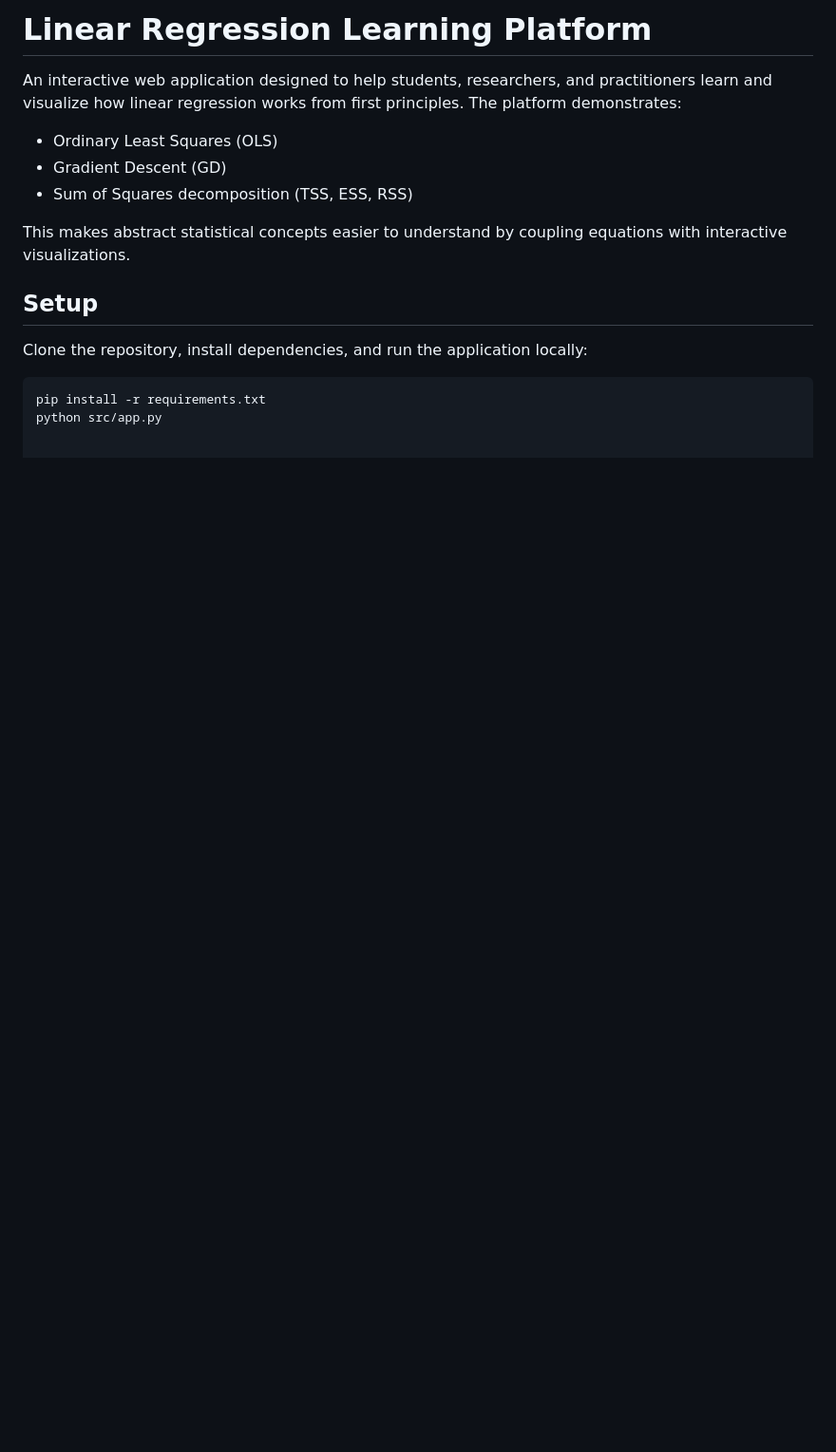
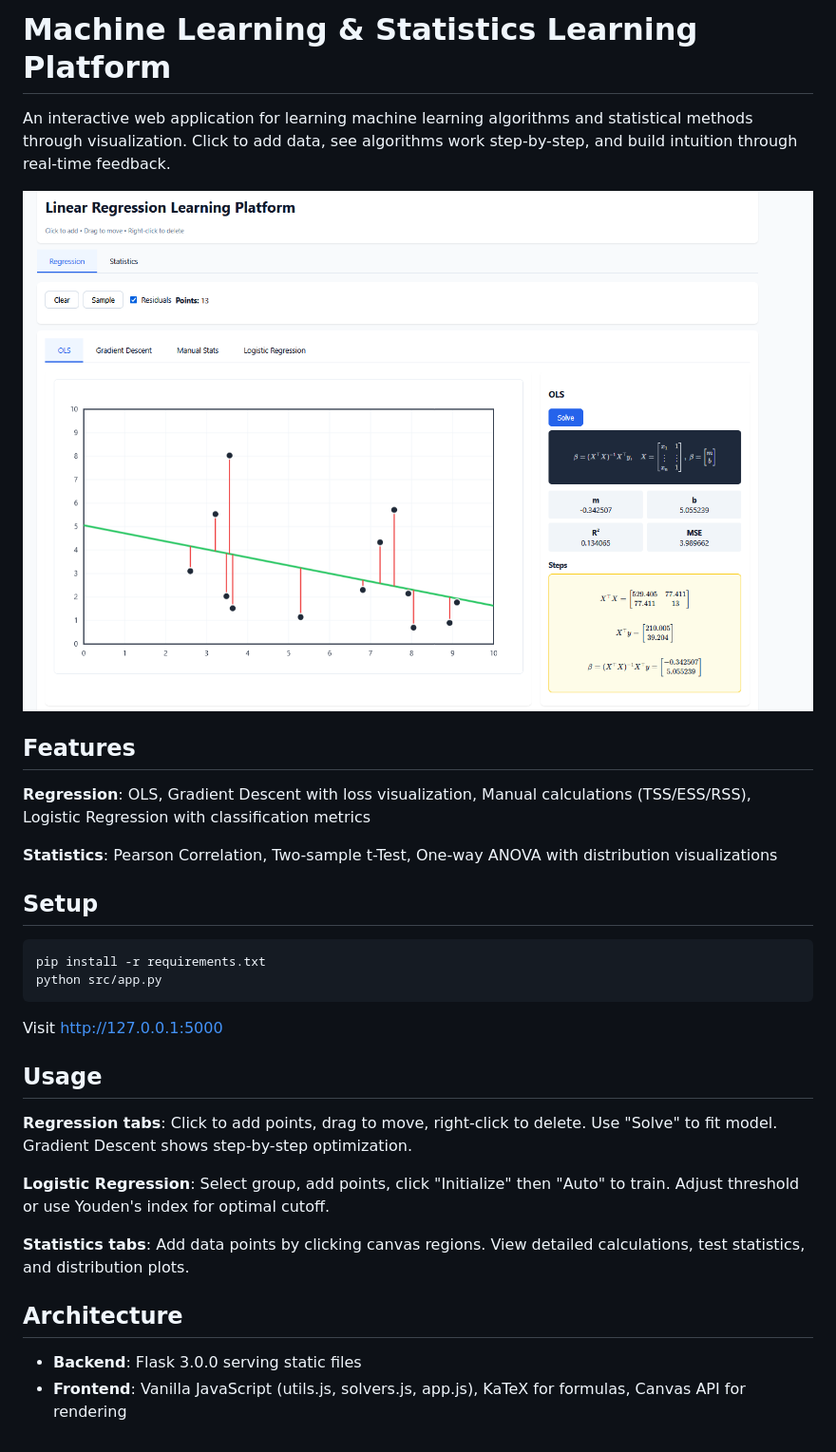
Before and after one commit to nikolaosJP/Data-Science-Projects, a Markdown page: Explainable AI (XAI)/README.md, the part around the change. Shown: that part at 95% size. Drawn GitHub-style; pictures changed too: Explainable AI (XAI)/screenshots/app-preview.png (added); blank space fills up the shorter version.

````diff
--- a/Explainable AI (XAI)/README.md
+++ b/Explainable AI (XAI)/README.md
@@ -1,18 +1,33 @@
-# Linear Regression Learning Platform
+# Machine Learning & Statistics Learning Platform
 
-An interactive web application designed to help students, researchers, and practitioners learn and visualize how linear regression works from first principles. The platform demonstrates:
+An interactive web application for learning machine learning algorithms and statistical methods through visualization. Click to add data, see algorithms work step-by-step, and build intuition through real-time feedback.
 
-- Ordinary Least Squares (OLS)
-- Gradient Descent (GD)
-- Sum of Squares decomposition (TSS, ESS, RSS)
+![Application Screenshot](screenshots/app-preview.png)
 
-This makes abstract statistical concepts easier to understand by coupling equations with interactive visualizations.
+## Features
 
+**Regression**: OLS, Gradient Descent with loss visualization, Manual calculations (TSS/ESS/RSS), Logistic Regression with classification metrics
+
+**Statistics**: Pearson Correlation, Two-sample t-Test, One-way ANOVA with distribution visualizations
 
 ## Setup
-
-Clone the repository, install dependencies, and run the application locally:
 
 ```bash
 pip install -r requirements.txt
 python src/app.py
+```
+
+Visit http://127.0.0.1:5000
+
+## Usage
+
+**Regression tabs**: Click to add points, drag to move, right-click to delete. Use "Solve" to fit model. Gradient Descent shows step-by-step optimization.
+
+**Logistic Regression**: Select group, add points, click "Initialize" then "Auto" to train. Adjust threshold or use Youden's index for optimal cutoff.
+
+**Statistics tabs**: Add data points by clicking canvas regions. View detailed calculations, test statistics, and distribution plots.
+
+## Architecture
+
+- **Backend**: Flask 3.0.0 serving static files
+- **Frontend**: Vanilla JavaScript (utils.js, solvers.js, app.js), KaTeX for formulas, Canvas API for rendering
````
